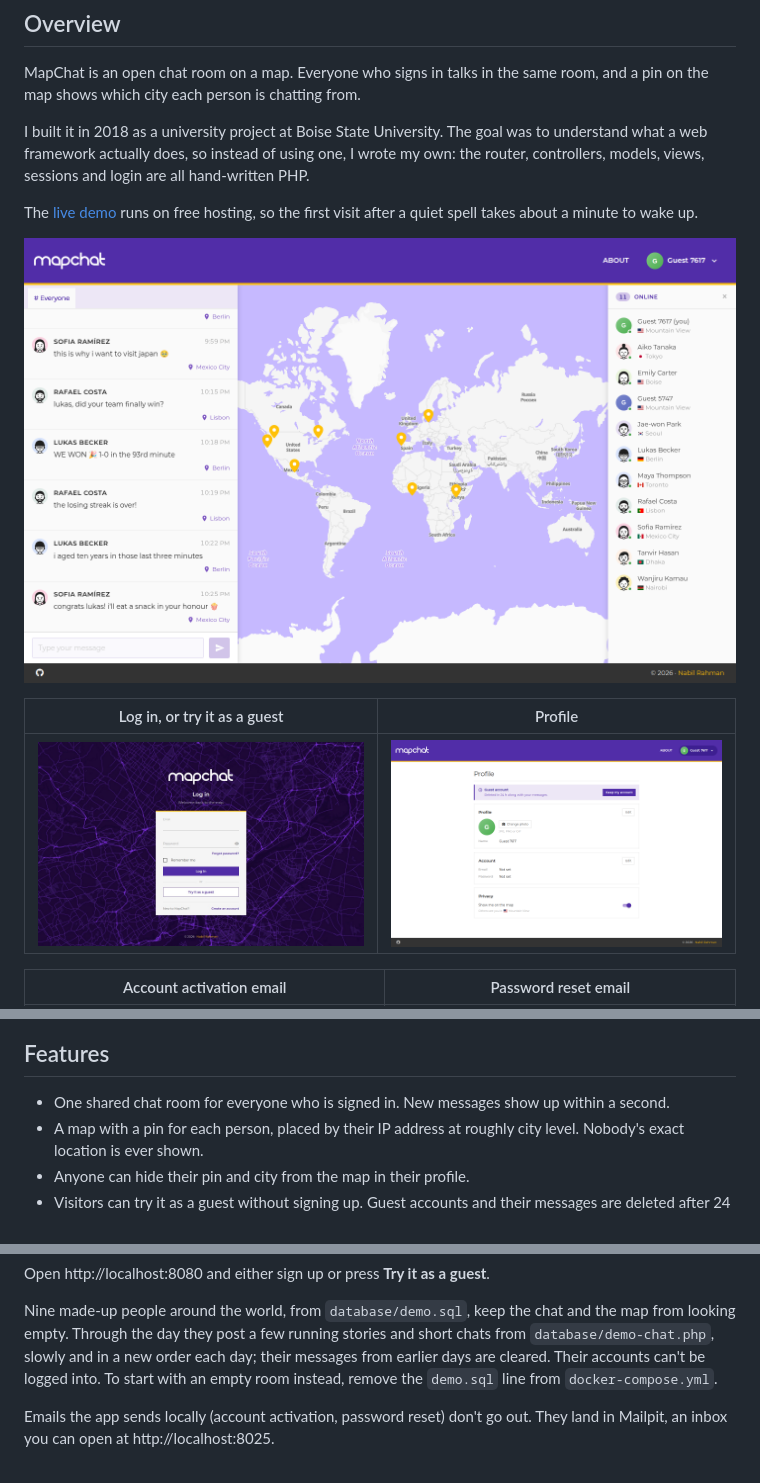
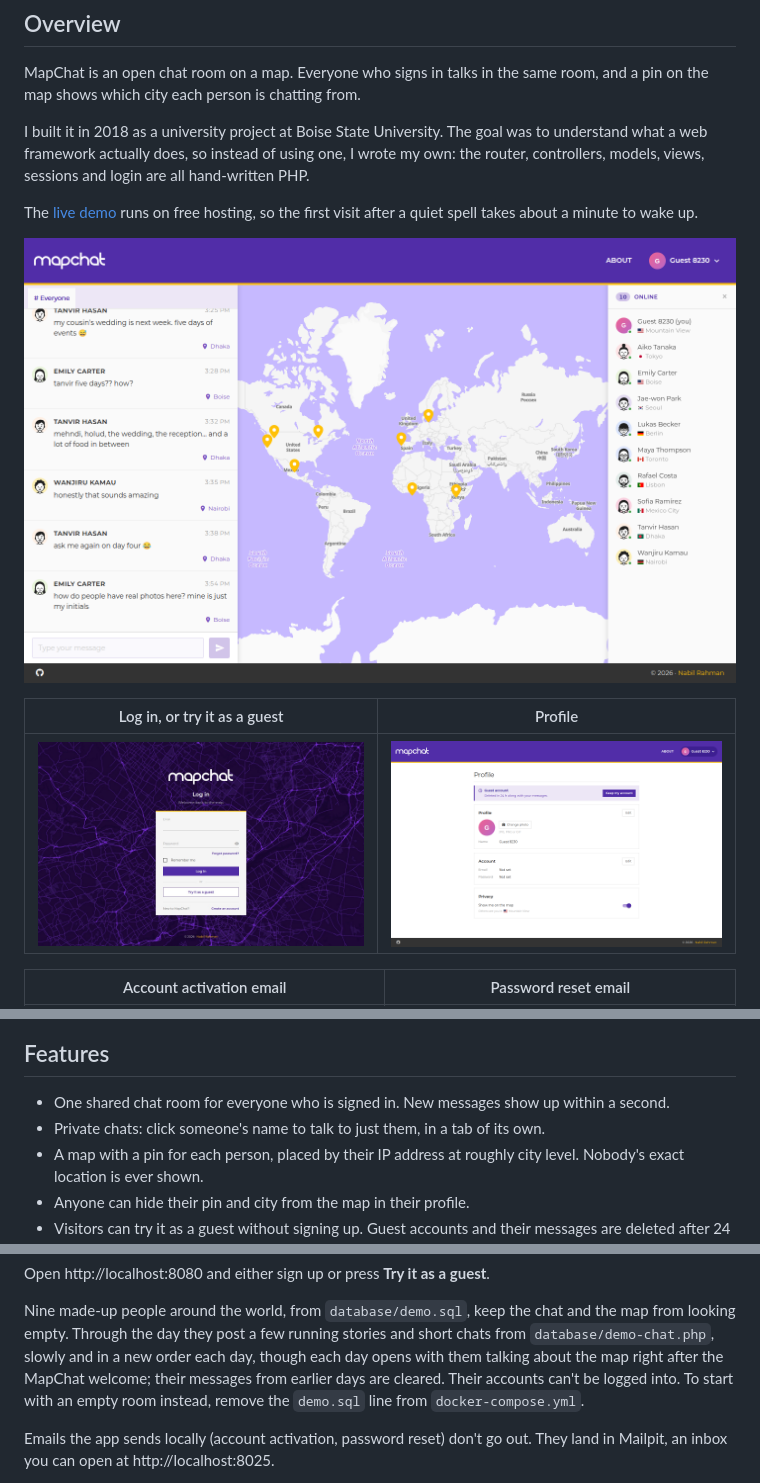
Before and after one commit to nabilrhman/MapChat-MVC, a Markdown page: README.md, 3 parts joined by grey strips. GitHub-like rendering; pictures changed too: docs/images/mapchat-app.png, docs/images/mapchat-profile.png.

Commit message:
Refresh the README's screenshots and mention private chats
The chat and profile screenshots show the avatar menu, the wider chat column and the softer spacing. Features now lists private chats, and the demo note says each day opens with the map talk.

```diff
--- a/README.md
+++ b/README.md
@@ -49,6 +49,8 @@ first visit after a quiet spell takes about a minute to wake up.
 
 - One shared chat room for everyone who is signed in. New messages show up
   within a second.
+- Private chats: click someone's name to talk to just them, in a tab of its
+  own.
 - A map with a pin for each person, placed by their IP address at roughly city
   level. Nobody's exact location is ever shown.
 - Anyone can hide their pin and city from the map in their profile.
@@ -96,7 +98,8 @@ Open http://localhost:8080 and either sign up or press **Try it as a guest**.
 Nine made-up people around the world, from `database/demo.sql`, keep the chat
 and the map from looking empty. Through the day they post a few running stories
 and short chats from `database/demo-chat.php`, slowly and in a new order each
-day; their messages from earlier days are cleared. Their accounts can't be
+day, though each day opens with them talking about the map right after the
+MapChat welcome; their messages from earlier days are cleared. Their accounts can't be
 logged into. To start with an empty room instead, remove the `demo.sql` line
 from `docker-compose.yml`.
 
```
